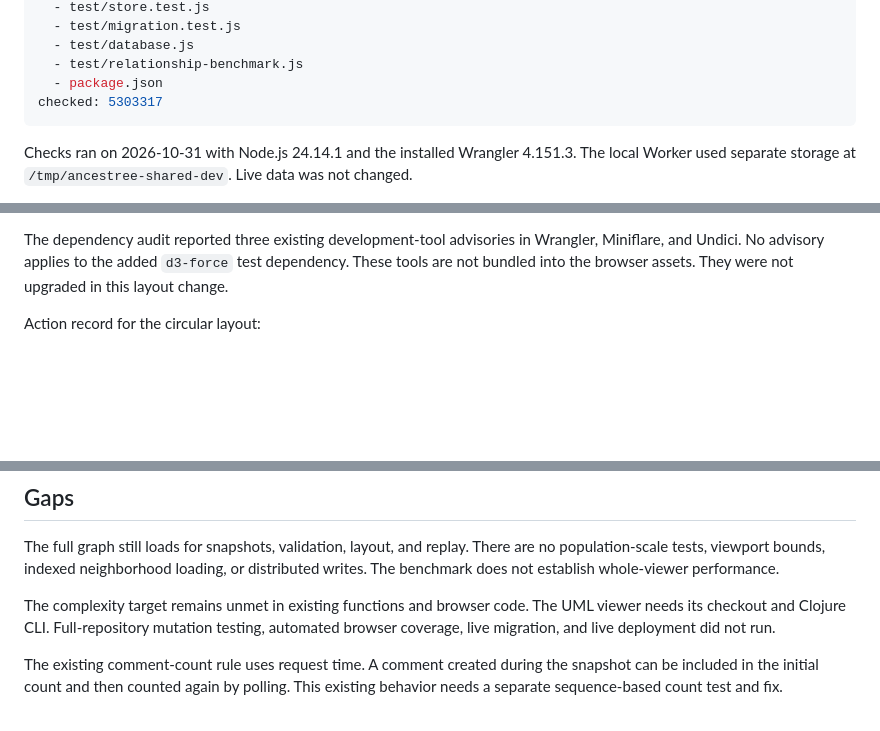
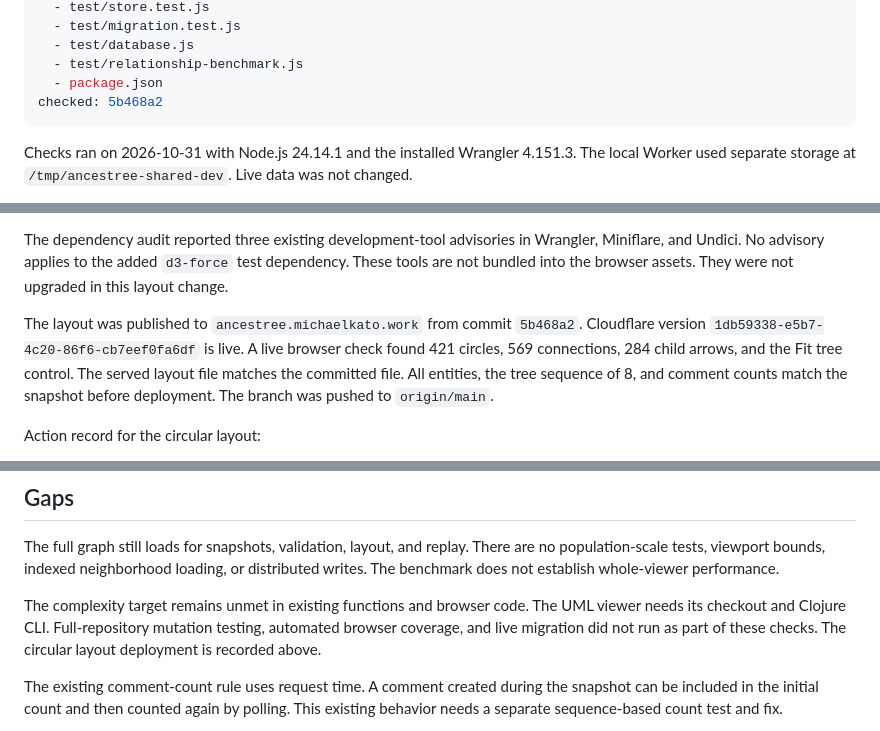
Before and after one commit to michael-kato/ancestree, a Markdown page: docs/state/verification.md, 3 parts joined by grey strips. Drawn GitHub-style; blank space fills up the shorter version.

Commit message:
Record live circular layout verification

```diff
--- a/docs/state/verification.md
+++ b/docs/state/verification.md
@@ -16,7 +16,7 @@ sources:
   - test/database.js
   - test/relationship-benchmark.js
   - package.json
-checked: 5303317
+checked: 5b468a2
 ---
 
 Checks ran on 2026-10-31 with Node.js 24.14.1 and the installed Wrangler 4.151.3. The local Worker used separate storage at `/tmp/ancestree-shared-dev`. Live data was not changed.
@@ -44,6 +44,8 @@ A separate browser measurement used actual font widths and sampled the rounded p
 Mutation testing across the layout and view modules reported 242 killed and 159 surviving mutations. No selected site was uncovered. This is not a full mutation pass. The browser module is outside Node coverage. The separate comment critic found three removed comment blocks and no added comments or docstrings. The UML viewer did not run because its checkout, Clojure CLI, and a Java runtime on PATH were unavailable. Metrics are saved under `.metrics/`.
 
 The dependency audit reported three existing development-tool advisories in Wrangler, Miniflare, and Undici. No advisory applies to the added `d3-force` test dependency. These tools are not bundled into the browser assets. They were not upgraded in this layout change.
+
+The layout was published to `ancestree.michaelkato.work` from commit `5b468a2`. Cloudflare version `1db59338-e5b7-4c20-86f6-cb7eef0fa6df` is live. A live browser check found 421 circles, 569 connections, 284 child arrows, and the Fit tree control. The served layout file matches the committed file. All entities, the tree sequence of 8, and comment counts match the snapshot before deployment. The branch was pushed to `origin/main`.
 
 Action record for the circular layout:
 
@@ -88,7 +90,7 @@ The edit transaction uses the existing D1 batch pattern. See [D1 batch behavior]
 
 The full graph still loads for snapshots, validation, layout, and replay. There are no population-scale tests, viewport bounds, indexed neighborhood loading, or distributed writes. The benchmark does not establish whole-viewer performance.
 
-The complexity target remains unmet in existing functions and browser code. The UML viewer needs its checkout and Clojure CLI. Full-repository mutation testing, automated browser coverage, live migration, and live deployment did not run.
+The complexity target remains unmet in existing functions and browser code. The UML viewer needs its checkout and Clojure CLI. Full-repository mutation testing, automated browser coverage, and live migration did not run as part of these checks. The circular layout deployment is recorded above.
 
 The existing comment-count rule uses request time. A comment created during the snapshot can be included in the initial count and then counted again by polling. This existing behavior needs a separate sequence-based count test and fix.
 
```
